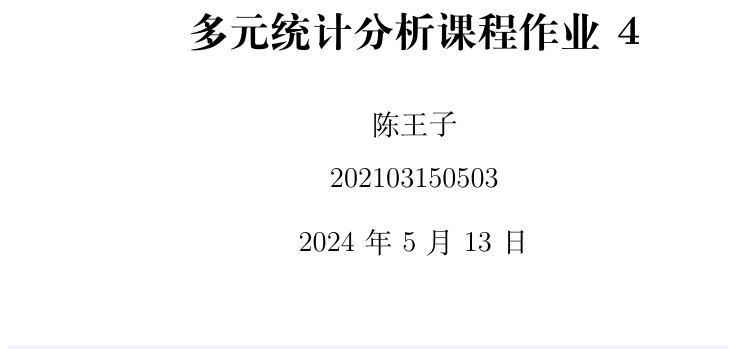
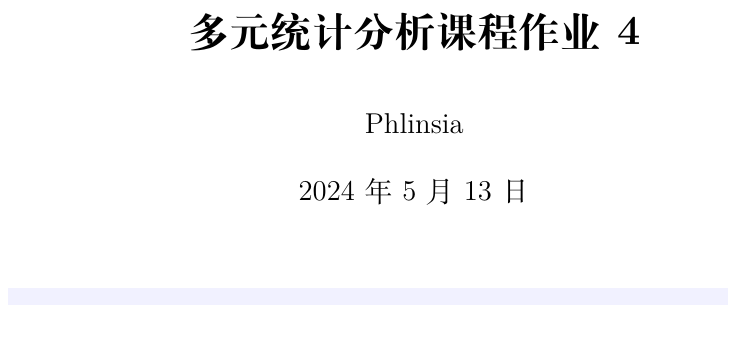
Before and after one commit to phlinsia/MultivariateStats-Assignment-LaTeX, a LaTeX problem sheet (Assignment(4)-6.6,6.7,6.8,6.13/Assignment(4)-6.6,6.7,6.8,6.13.tex): part of page 1 of 8, cut so that both start at the same text. Compiled offline with XeLaTeX.

Commit message:
privacy issue

```diff
--- a/Assignment(4)-6.6,6.7,6.8,6.13/Assignment(4)-6.6,6.7,6.8,6.13.tex
+++ b/Assignment(4)-6.6,6.7,6.8,6.13/Assignment(4)-6.6,6.7,6.8,6.13.tex
@@ -10,7 +10,7 @@
 \pgfplotsset{compat=1.16}
 
 \title{\textbf{多元统计分析课程作业4}}
-\author{陈王子\\202103150503}
+\author{Phlinsia}
 \date{\today}
 \linespread{1.5}
 \definecolor{shadecolor}{RGB}{241, 241, 255}
```
Also changed, not shown: midterm_test-2.20,4.8,2.32,4.18,5.1,4.11,Result 5.1 and Proof/midterm_test.tex (+1 -1 lines), Assignment(4)-6.6,6.7,6.8,6.13/Assignment(4)-6.6,6.7,6.8,6.13.pdf, 2 other files.
